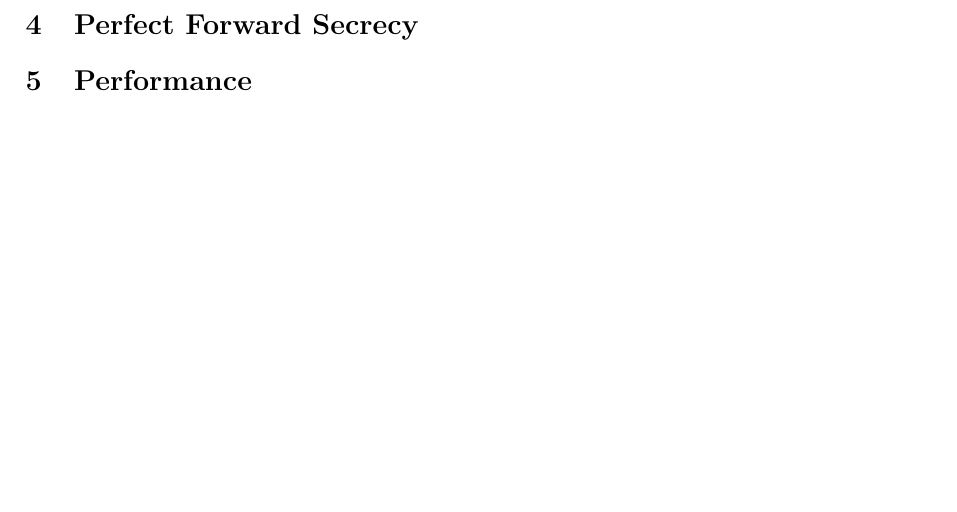
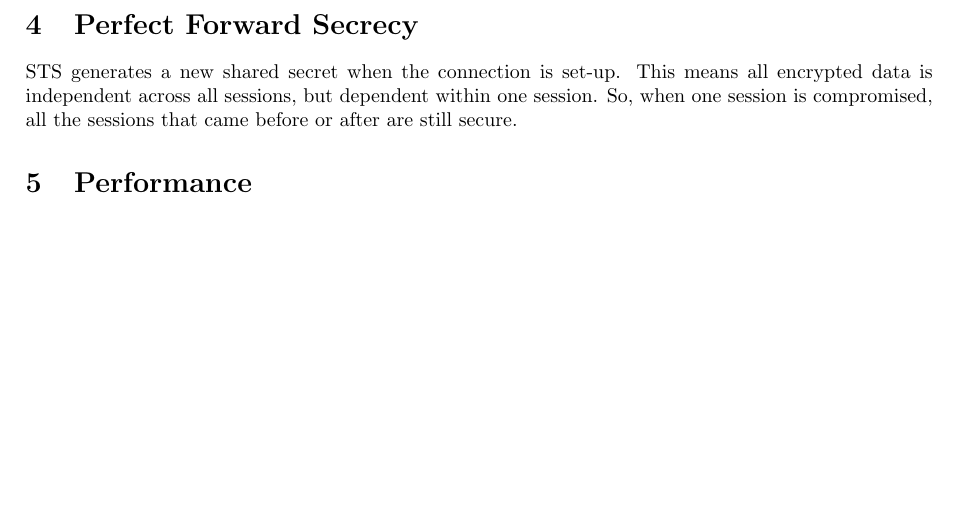
Before and after one commit to pmaene/EncryptedAudio, a LaTeX document (report_one.tex): part of page 2 of 2, cut so that both start at the same text. Compiled offline with pdfLaTeX.

Commit message:
Very short section on perfect forward security

```diff
--- a/report_one.tex
+++ b/report_one.tex
@@ -40,7 +40,7 @@ A second problem is that data could be reordered or replayed. To keep track of t
 
 \section{Perfect Forward Secrecy}
 
-
+STS generates a new shared secret when the connection is set-up. This means all encrypted data is independent across all sessions, but dependent within one session. So, when one session is compromised, all the sessions that came before or after are still secure.
 
 \section{Performance}
 
```
